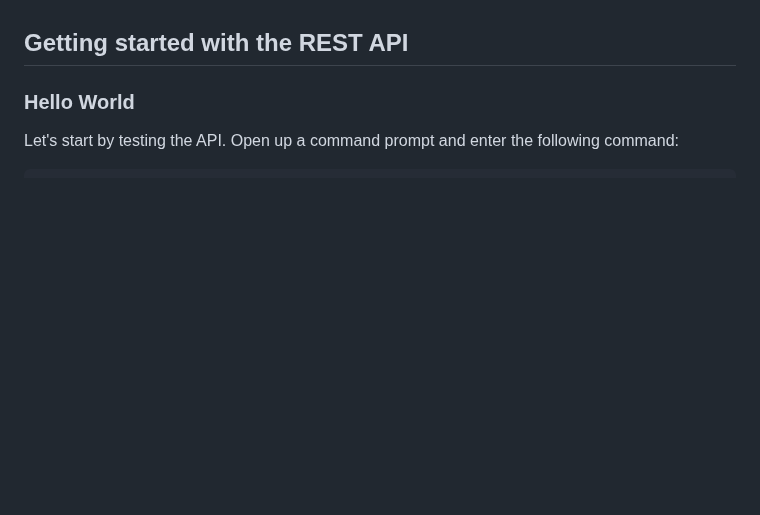
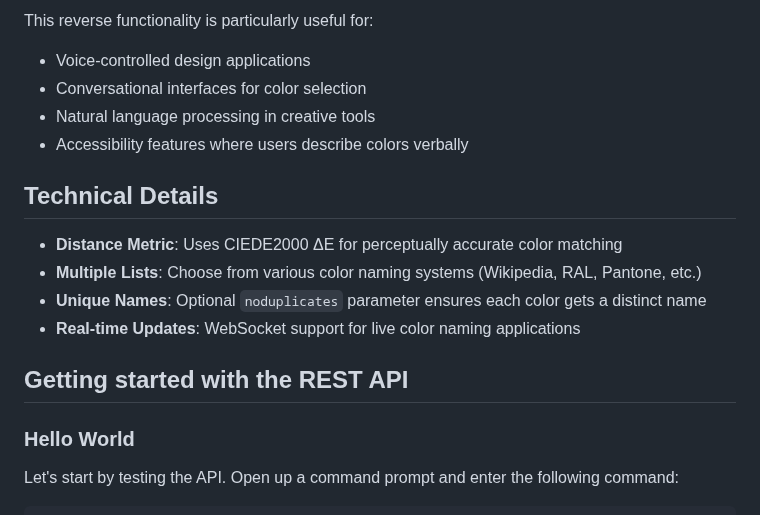
Before and after one commit to meodai/color-name-api, a Markdown page: README.md, the part around one of its changes. Rendered like a GitHub page; blank space fills up the shorter version.

Commit message:
feat: expand README with detailed use cases and reverse lookup functionality

```diff
--- a/README.md
+++ b/README.md
@@ -12,3 +72,16 @@ Easily retrieve the color name for any hexadecimal color value, using a variety
+This reverse functionality is particularly useful for:
+
+- Voice-controlled design applications
+- Conversational interfaces for color selection
+- Natural language processing in creative tools
+- Accessibility features where users describe colors verbally
+
+## Technical Details
+
+- **Distance Metric**: Uses CIEDE2000 ΔE for perceptually accurate color matching
+- **Multiple Lists**: Choose from various color naming systems (Wikipedia, RAL, Pantone, etc.)
+- **Unique Names**: Optional `noduplicates` parameter ensures each color gets a distinct name
+- **Real-time Updates**: WebSocket support for live color naming applications
 
 ## Getting started with the REST API
 
```
Also changed, not shown: other parts of README.md (+60 -0 lines).
